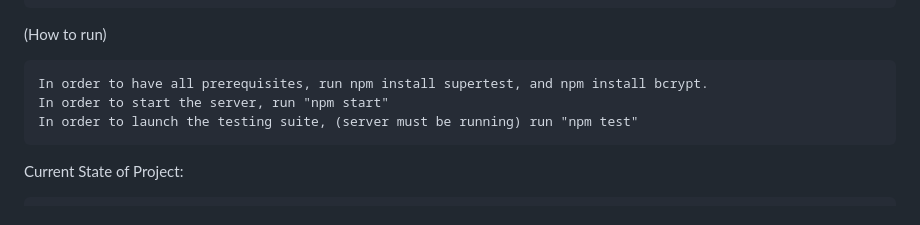
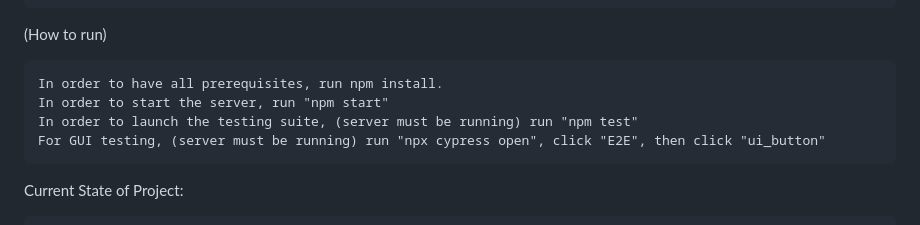
Before and after one commit to AnnaGary/DuoQue, a Markdown page: README.md, the part around the change. Rendered like a GitHub page.

```diff
--- a/README.md
+++ b/README.md
@@ -32,9 +32,10 @@ Known Limitations?
 
 (How to run)
 
-	In order to have all prerequisites, run npm install supertest, and npm install bcrypt.
+	In order to have all prerequisites, run npm install.
 	In order to start the server, run "npm start"
 	In order to launch the testing suite, (server must be running) run "npm test"
+ 	For GUI testing, (server must be running) run "npx cypress open", click "E2E", then click "ui_button"
 
 Current State of Project:
 
```
